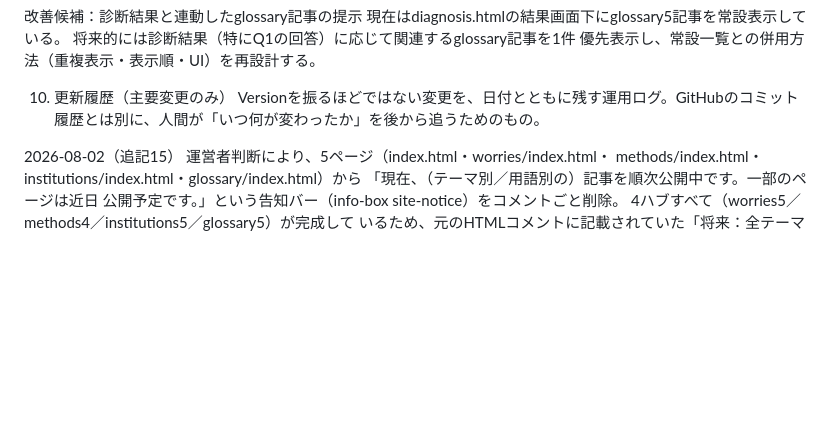
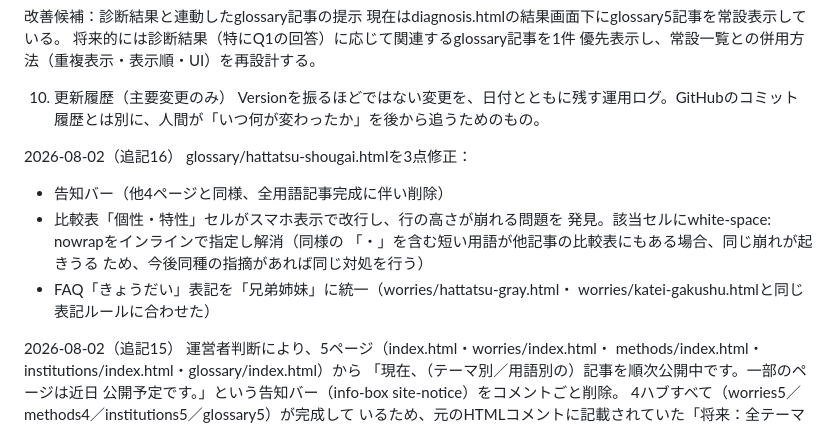
Before and after one commit to history-of-hanabi/nagano-kids-navi, a Markdown page: docs/04_Claude作業引継ぎメモ.md, the part around the change. Rendered like a GitHub page; blank space fills up the shorter version.

```diff
--- a/docs/04_Claude作業引継ぎメモ.md
+++ b/docs/04_Claude作業引継ぎメモ.md
@@ -161,6 +161,16 @@ Version番号（v1.1、v1.2等）は、正式文書（01・02・03）のみに
 10. 更新履歴（主要変更のみ）
 Versionを振るほどではない変更を、日付とともに残す運用ログ。GitHubのコミット
 履歴とは別に、人間が「いつ何が変わったか」を後から追うためのもの。
+
+2026-08-02（追記16）
+glossary/hattatsu-shougai.htmlを3点修正：
+  - 告知バー（他4ページと同様、全用語記事完成に伴い削除）
+  - 比較表「個性・特性」セルがスマホ表示で改行し、行の高さが崩れる問題を
+    発見。該当セルにwhite-space: nowrapをインラインで指定し解消（同様の
+    「・」を含む短い用語が他記事の比較表にもある場合、同じ崩れが起きうる
+    ため、今後同種の指摘があれば同じ対処を行う）
+  - FAQ「きょうだい」表記を「兄弟姉妹」に統一（worries/hattatsu-gray.html・
+    worries/katei-gakushu.htmlと同じ表記ルールに合わせた）
 
 2026-08-02（追記15）
 運営者判断により、5ページ（index.html・worries/index.html・
```
